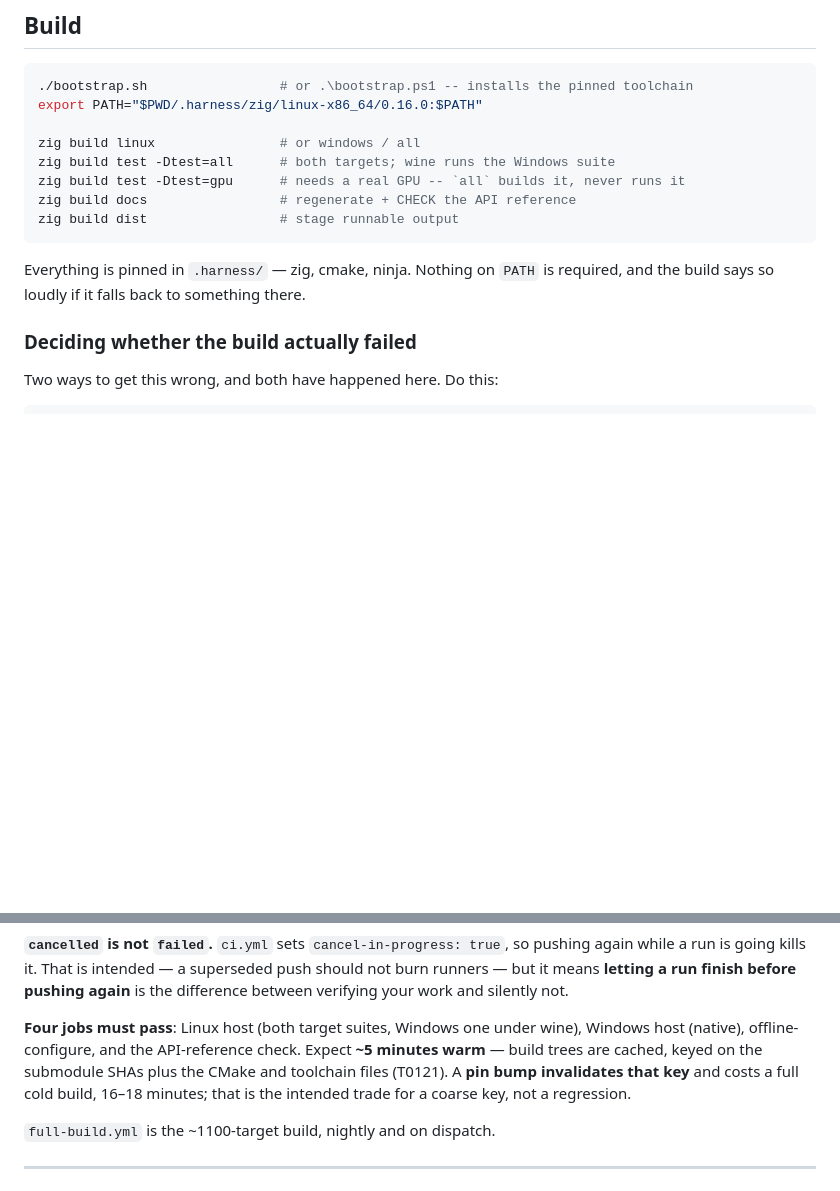
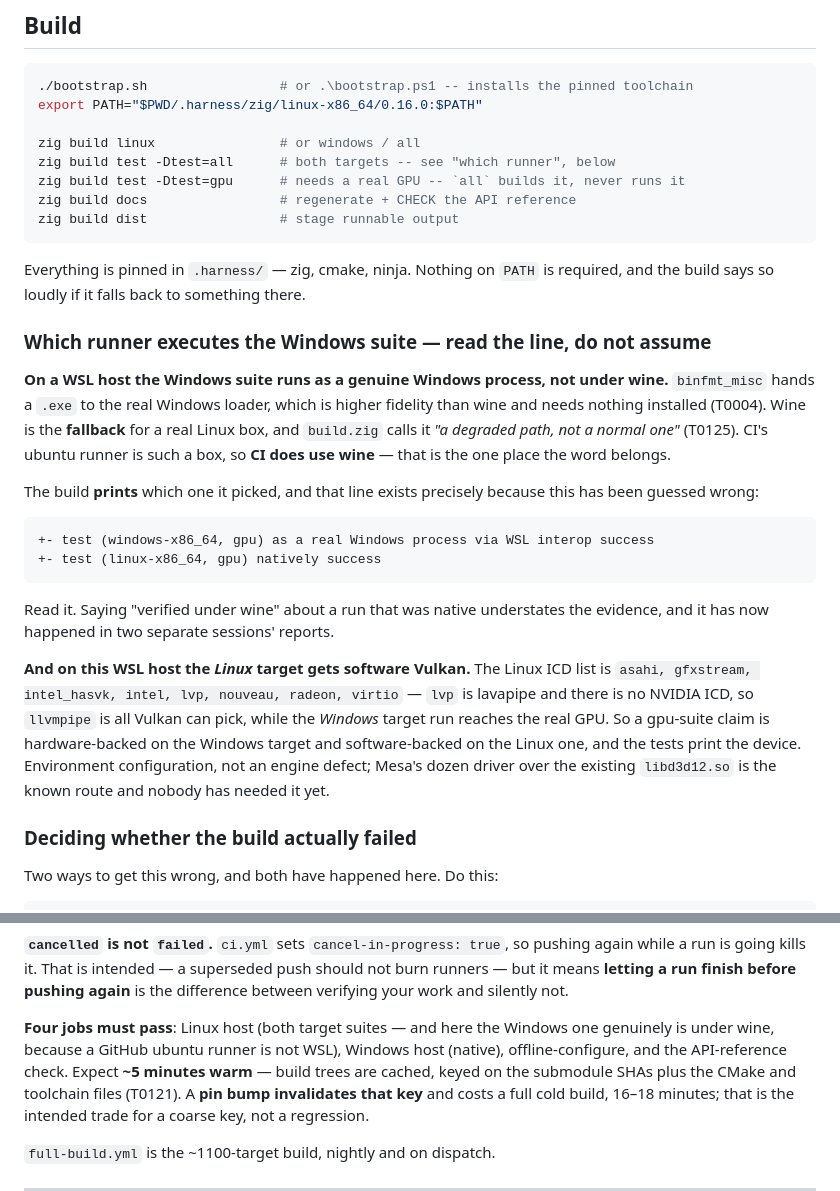
Before and after one commit to ywadi/hollow_point, a Markdown page: CLAUDE.md, 2 parts joined by grey strips. GitHub-like rendering; blank space fills up the shorter version.

Commit message:
CLAUDE.md said the Windows suite runs under wine. On this host it does not
Two sessions in a row reported Slang "verified under wine" for a run that was
nothing of the kind, and both traced back to one line in this file:

    zig build test -Dtest=all      # both targets; wine runs the Windows suite

`build.zig`'s `runnerFor` has never done that on a WSL host. binfmt_misc hands
a PE to the real Windows loader, so the .exe runs as a genuine Windows process
against the real driver -- higher fidelity than wine, needing nothing installed
(T0004). Wine is the fallback for a real Linux box, and the code calls it "a
degraded path, not a normal one" (T0125). Measured here rather than argued:

    +- test (linux-x86_64, gpu) natively success 12s
    +- test (windows-x86_64, gpu) as a real Windows process via WSL interop success 55s

and the devices across that run are 58 lines of RTX 4070 Laptop GPU against 57
of llvmpipe -- the Windows target on hardware, the Linux target on software.

The CI paragraph was right and is now explicit about *why*: a GitHub ubuntu
runner genuinely is a real Linux box, so that one is under wine. Keeping the
word only where it belongs is the whole fix.

The second half of the new section is the other question this keeps raising.
The Linux ICD list here is asahi, gfxstream, intel_hasvk, intel, lvp, nouveau,
radeon, virtio -- `lvp` is lavapipe and there is no NVIDIA ICD -- so the Linux
target can only pick llvmpipe while the Windows one reaches the 4070. That is
environment configuration and not an engine defect, but it decides what a gpu
result is evidence *of*, which is why it belongs beside the runner line rather
than in a ticket nobody will reread.

T0125 exists because this was guessed wrong once before; the build prints the
runner precisely so it does not have to be guessed. This file was the thing
telling people not to read it.

Co-Authored-By: Claude Opus 5 (1M context) <noreply@anthropic.com>

````diff
--- a/CLAUDE.md
+++ b/CLAUDE.md
@@ -111,7 +111,7 @@ T0095 → T0105 and T0054/T0056 → T0025 for how that was done and why.
 export PATH="$PWD/.harness/zig/linux-x86_64/0.16.0:$PATH"
 
 zig build linux                # or windows / all
-zig build test -Dtest=all      # both targets; wine runs the Windows suite
+zig build test -Dtest=all      # both targets -- see "which runner", below
 zig build test -Dtest=gpu      # needs a real GPU -- `all` builds it, never runs it
 zig build docs                 # regenerate + CHECK the API reference
 zig build dist                 # stage runnable output
@@ -119,6 +119,35 @@ zig build dist                 # stage runnable output
 
 Everything is pinned in `.harness/` — zig, cmake, ninja. Nothing on `PATH` is
 required, and the build says so loudly if it falls back to something there.
+
+### Which runner executes the Windows suite — read the line, do not assume
+
+**On a WSL host the Windows suite runs as a genuine Windows process, not under
+wine.** `binfmt_misc` hands a `.exe` to the real Windows loader, which is higher
+fidelity than wine and needs nothing installed (T0004). Wine is the **fallback**
+for a real Linux box, and `build.zig` calls it *"a degraded path, not a normal
+one"* (T0125). CI's ubuntu runner is such a box, so **CI does use wine** — that
+is the one place the word belongs.
+
+The build **prints** which one it picked, and that line exists precisely because
+this has been guessed wrong:
+
+```
++- test (windows-x86_64, gpu) as a real Windows process via WSL interop success
++- test (linux-x86_64, gpu) natively success
+```
+
+Read it. Saying "verified under wine" about a run that was native understates
+the evidence, and it has now happened in two separate sessions' reports.
+
+**And on this WSL host the *Linux* target gets software Vulkan.** The Linux ICD
+list is `asahi, gfxstream, intel_hasvk, intel, lvp, nouveau, radeon, virtio` —
+`lvp` is lavapipe and there is no NVIDIA ICD, so `llvmpipe` is all Vulkan can
+pick, while the *Windows* target run reaches the real GPU. So a gpu-suite claim
+is hardware-backed on the Windows target and software-backed on the Linux one,
+and the tests print the device. Environment configuration, not an engine defect;
+Mesa's dozen driver over the existing `libd3d12.so` is the known route and
+nobody has needed it yet.
 
 ### Deciding whether the build actually failed
 
@@ -184,8 +213,9 @@ pushing again while a run is going kills it. That is intended — a superseded
 push should not burn runners — but it means **letting a run finish before
 pushing again** is the difference between verifying your work and silently not.
 
-**Four jobs must pass**: Linux host (both target suites, Windows one under
-wine), Windows host (native), offline-configure, and the API-reference check.
+**Four jobs must pass**: Linux host (both target suites — and here the Windows
+one genuinely is under wine, because a GitHub ubuntu runner is not WSL),
+Windows host (native), offline-configure, and the API-reference check.
 Expect **~5 minutes warm** — build trees are cached, keyed on the submodule SHAs
 plus the CMake and toolchain files (T0121). A **pin bump invalidates that key**
 and costs a full cold build, 16–18 minutes; that is the intended trade for a
````
